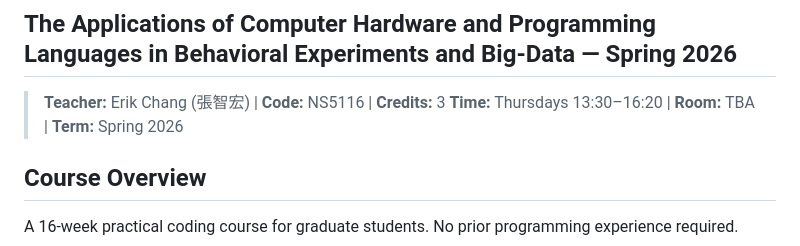
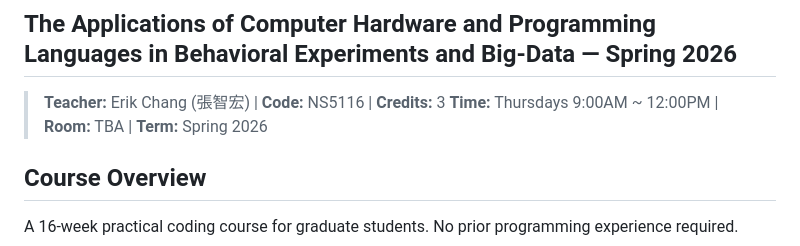
Before and after one commit to audachang/ncu-compneuro-2026-spring, a Markdown page: README.md, the part around the change. GitHub-like rendering.

Commit message:
Change course time in README
Updated course schedule time from 13:30–16:20 to 9:00AM ~ 12:00PM.

```diff
--- a/README.md
+++ b/README.md
@@ -2,7 +2,7 @@
 ## The Applications of Computer Hardware and Programming Languages in Behavioral Experiments and Big-Data — Spring 2026
 
 > **Teacher:** Erik Chang (張智宏) | **Code:** NS5116 | **Credits:** 3
-> **Time:** Thursdays 13:30–16:20 | **Room:** TBA | **Term:** Spring 2026
+> **Time:** Thursdays 9:00AM ~ 12:00PM | **Room:** TBA | **Term:** Spring 2026
 
 ## Course Overview
 
```
